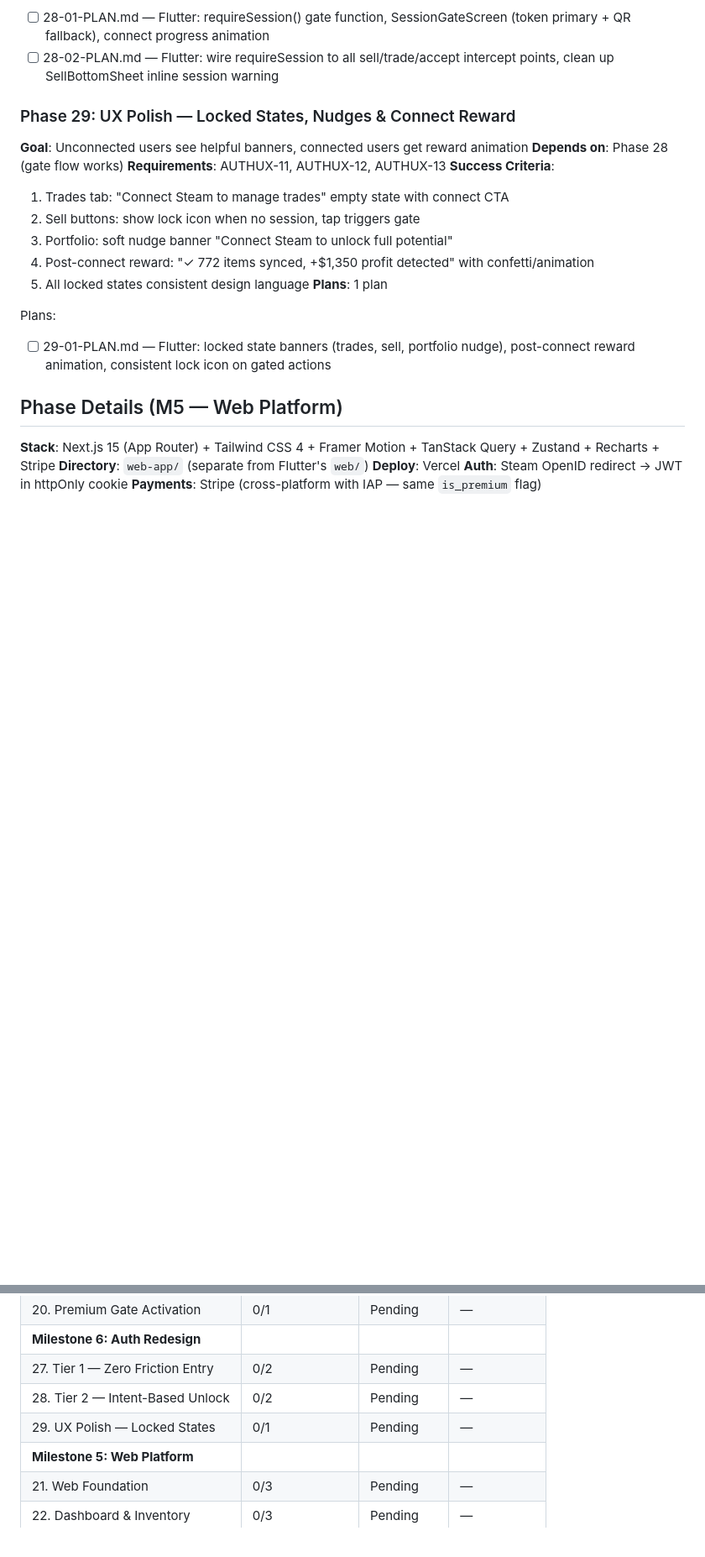
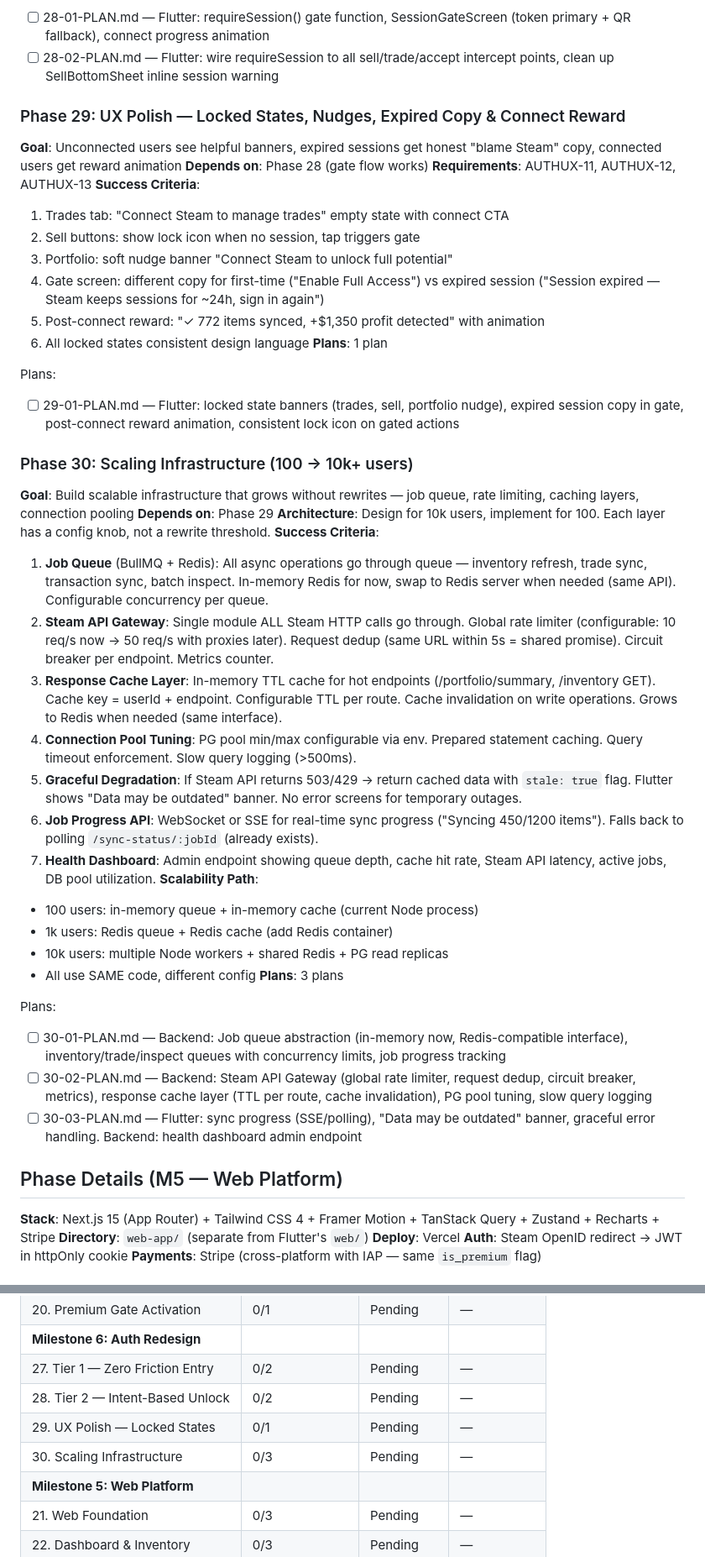
Before and after one commit to aihnatiev1/SkinKeeper, a Markdown page: .planning/ROADMAP.md, 2 parts joined by grey strips. Shown at 84% size. Drawn GitHub-style; blank space fills up the shorter version.

Commit message:
plan: Phase 30 — Scaling Infrastructure (100 → 10k+ users)
Architecture that grows without rewrites:
- Job Queue (BullMQ interface, in-memory→Redis swap)
- Steam API Gateway (rate limiter, dedup, circuit breaker)
- Response Cache Layer (TTL per route, same interface for memory→Redis)
- PG pool tuning + slow query logging
- Graceful degradation (cached data on Steam 503)
- Health dashboard

Scalability: same code, different config knobs.
100→1k→10k users = add Redis container, not rewrite.

Co-Authored-By: Claude Opus 4.6 (1M context) <noreply@anthropic.com>

```diff
--- a/.planning/ROADMAP.md
+++ b/.planning/ROADMAP.md
@@ -288,20 +288,45 @@ Plans:
 - [ ] 28-01-PLAN.md — Flutter: requireSession() gate function, SessionGateScreen (token primary + QR fallback), connect progress animation
 - [ ] 28-02-PLAN.md — Flutter: wire requireSession to all sell/trade/accept intercept points, clean up SellBottomSheet inline session warning
 
-### Phase 29: UX Polish — Locked States, Nudges & Connect Reward
-**Goal**: Unconnected users see helpful banners, connected users get reward animation
+### Phase 29: UX Polish — Locked States, Nudges, Expired Copy & Connect Reward
+**Goal**: Unconnected users see helpful banners, expired sessions get honest "blame Steam" copy, connected users get reward animation
 **Depends on**: Phase 28 (gate flow works)
 **Requirements**: AUTHUX-11, AUTHUX-12, AUTHUX-13
 **Success Criteria**:
   1. Trades tab: "Connect Steam to manage trades" empty state with connect CTA
   2. Sell buttons: show lock icon when no session, tap triggers gate
   3. Portfolio: soft nudge banner "Connect Steam to unlock full potential"
-  4. Post-connect reward: "✓ 772 items synced, +$1,350 profit detected" with confetti/animation
-  5. All locked states consistent design language
+  4. Gate screen: different copy for first-time ("Enable Full Access") vs expired session ("Session expired — Steam keeps sessions for ~24h, sign in again")
+  5. Post-connect reward: "✓ 772 items synced, +$1,350 profit detected" with animation
+  6. All locked states consistent design language
 **Plans**: 1 plan
 
 Plans:
-- [ ] 29-01-PLAN.md — Flutter: locked state banners (trades, sell, portfolio nudge), post-connect reward animation, consistent lock icon on gated actions
+- [ ] 29-01-PLAN.md — Flutter: locked state banners (trades, sell, portfolio nudge), expired session copy in gate, post-connect reward animation, consistent lock icon on gated actions
+
+### Phase 30: Scaling Infrastructure (100 → 10k+ users)
+**Goal**: Build scalable infrastructure that grows without rewrites — job queue, rate limiting, caching layers, connection pooling
+**Depends on**: Phase 29
+**Architecture**: Design for 10k users, implement for 100. Each layer has a config knob, not a rewrite threshold.
+**Success Criteria**:
+  1. **Job Queue** (BullMQ + Redis): All async operations go through queue — inventory refresh, trade sync, transaction sync, batch inspect. In-memory Redis for now, swap to Redis server when needed (same API). Configurable concurrency per queue.
+  2. **Steam API Gateway**: Single module ALL Steam HTTP calls go through. Global rate limiter (configurable: 10 req/s now → 50 req/s with proxies later). Request dedup (same URL within 5s = shared promise). Circuit breaker per endpoint. Metrics counter.
+  3. **Response Cache Layer**: In-memory TTL cache for hot endpoints (/portfolio/summary, /inventory GET). Cache key = userId + endpoint. Configurable TTL per route. Cache invalidation on write operations. Grows to Redis when needed (same interface).
+  4. **Connection Pool Tuning**: PG pool min/max configurable via env. Prepared statement caching. Query timeout enforcement. Slow query logging (>500ms).
+  5. **Graceful Degradation**: If Steam API returns 503/429 → return cached data with `stale: true` flag. Flutter shows "Data may be outdated" banner. No error screens for temporary outages.
+  6. **Job Progress API**: WebSocket or SSE for real-time sync progress ("Syncing 450/1200 items"). Falls back to polling `/sync-status/:jobId` (already exists).
+  7. **Health Dashboard**: Admin endpoint showing queue depth, cache hit rate, Steam API latency, active jobs, DB pool utilization.
+**Scalability Path**:
+  - 100 users: in-memory queue + in-memory cache (current Node process)
+  - 1k users: Redis queue + Redis cache (add Redis container)
+  - 10k users: multiple Node workers + shared Redis + PG read replicas
+  - All use SAME code, different config
+**Plans**: 3 plans
+
+Plans:
+- [ ] 30-01-PLAN.md — Backend: Job queue abstraction (in-memory now, Redis-compatible interface), inventory/trade/inspect queues with concurrency limits, job progress tracking
+- [ ] 30-02-PLAN.md — Backend: Steam API Gateway (global rate limiter, request dedup, circuit breaker, metrics), response cache layer (TTL per route, cache invalidation), PG pool tuning, slow query logging
+- [ ] 30-03-PLAN.md — Flutter: sync progress (SSE/polling), "Data may be outdated" banner, graceful error handling. Backend: health dashboard admin endpoint
 
 ## Phase Details (M5 — Web Platform)
 
@@ -456,6 +481,7 @@ Phases execute in numeric order: 1 → 2 → 3 (M1) → 4 → 10 (M2) → 11 →
 | 27. Tier 1 — Zero Friction Entry | 0/2 | Pending | — |
 | 28. Tier 2 — Intent-Based Unlock | 0/2 | Pending | — |
 | 29. UX Polish — Locked States | 0/1 | Pending | — |
+| 30. Scaling Infrastructure | 0/3 | Pending | — |
 | **Milestone 5: Web Platform** | | | |
 | 21. Web Foundation | 0/3 | Pending | — |
 | 22. Dashboard & Inventory | 0/3 | Pending | — |
```
